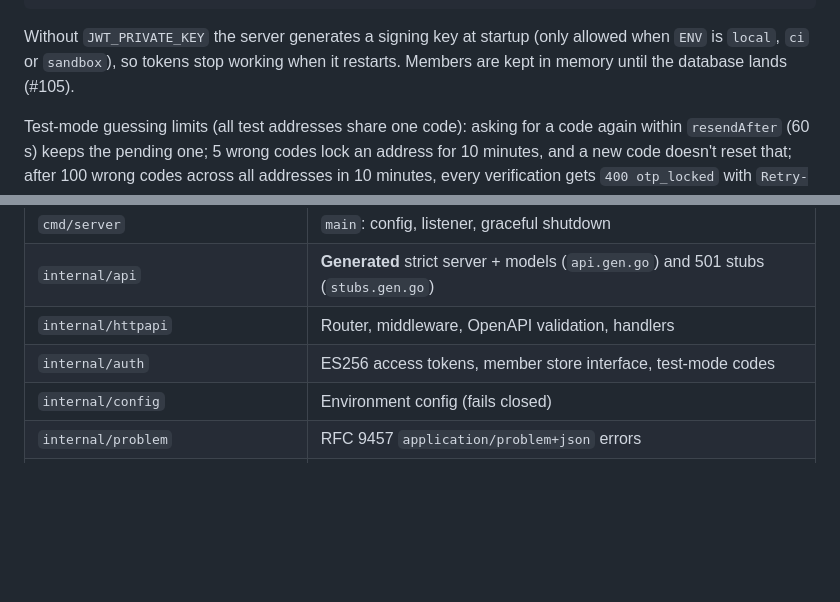
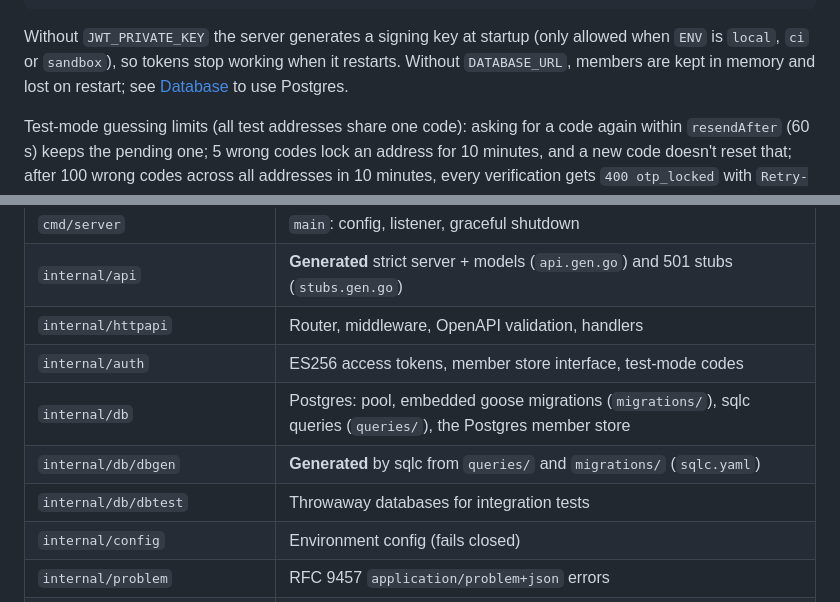
Before and after one commit to neo-the-on3/orange-box, a Markdown page: backend/README.md, 2 parts joined by grey strips. Rendered like a GitHub page; blank space fills up the shorter version.

```diff
--- a/backend/README.md
+++ b/backend/README.md
@@ -53,7 +60,8 @@ curl -s -X POST localhost:8080/v1/auth/token -H 'Content-Type: application/json'
 
 Without `JWT_PRIVATE_KEY` the server generates a signing key at startup (only
 allowed when `ENV` is `local`, `ci` or `sandbox`), so tokens stop working when
-it restarts. Members are kept in memory until the database lands (#105).
+it restarts. Without `DATABASE_URL`, members are kept in memory and lost on
+restart; see [Database](#database) to use Postgres.
 
 Test-mode guessing limits (all test addresses share one code): asking for a
 code again within `resendAfter` (60 s) keeps the pending one; 5 wrong codes
@@ -99,6 +109,9 @@ signing key: `openssl genpkey -algorithm EC -pkeyopt ec_paramgen_curve:P-256`.
 | `internal/api`           | **Generated** strict server + models (`api.gen.go`) and 501 stubs (`stubs.gen.go`) |
 | `internal/httpapi`       | Router, middleware, OpenAPI validation, handlers |
 | `internal/auth`          | ES256 access tokens, member store interface, test-mode codes |
+| `internal/db`            | Postgres: pool, embedded goose migrations (`migrations/`), sqlc queries (`queries/`), the Postgres member store |
+| `internal/db/dbgen`      | **Generated** by sqlc from `queries/` and `migrations/` (`sqlc.yaml`) |
+| `internal/db/dbtest`     | Throwaway databases for integration tests |
 | `internal/config`        | Environment config (fails closed) |
 | `internal/problem`       | RFC 9457 `application/problem+json` errors |
 | `internal/logging`       | slog JSON logger with redaction |
```
Also changed, not shown: other parts of backend/README.md (+71 -4 lines).
